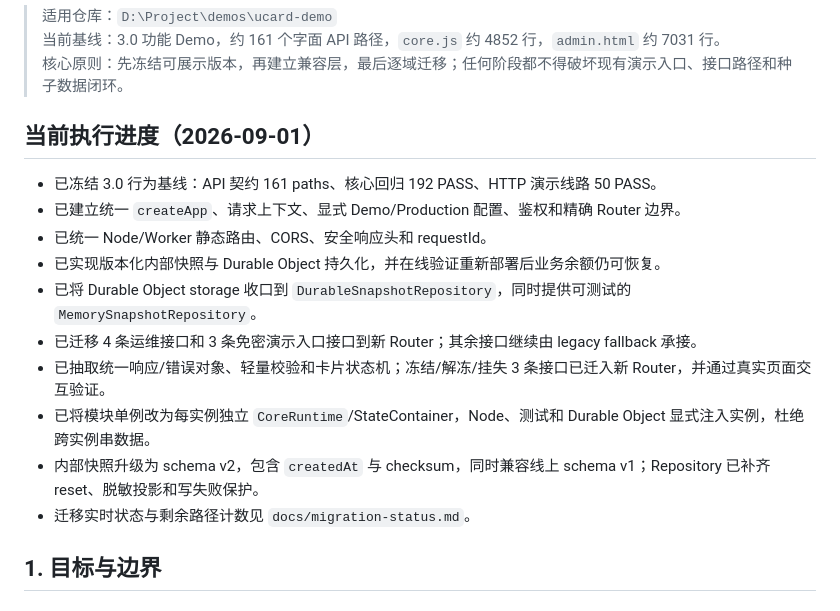
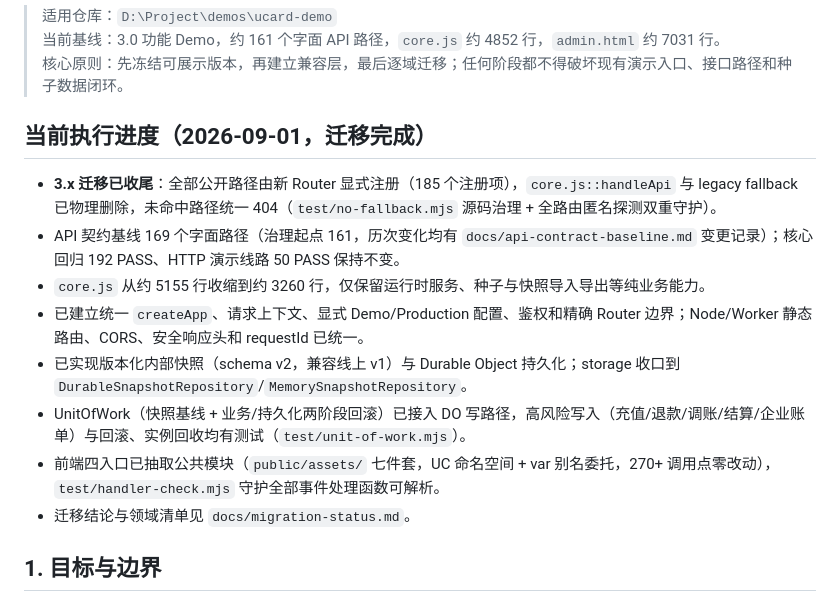
Before and after one commit to Chen0207-bit/U-Card, a Markdown page: ARCHITECTURE_REFACTOR_PLAN.md, the part around the change. Drawn GitHub-style.

```diff
--- a/ARCHITECTURE_REFACTOR_PLAN.md
+++ b/ARCHITECTURE_REFACTOR_PLAN.md
@@ -4,18 +4,16 @@
 > 当前基线：3.0 功能 Demo，约 161 个字面 API 路径，`core.js` 约 4852 行，`admin.html` 约 7031 行。
 > 核心原则：先冻结可展示版本，再建立兼容层，最后逐域迁移；任何阶段都不得破坏现有演示入口、接口路径和种子数据闭环。
 
-## 当前执行进度（2026-09-01）
+## 当前执行进度（2026-09-01，迁移完成）
 
-- 已冻结 3.0 行为基线：API 契约 161 paths、核心回归 192 PASS、HTTP 演示线路 50 PASS。
-- 已建立统一 `createApp`、请求上下文、显式 Demo/Production 配置、鉴权和精确 Router 边界。
-- 已统一 Node/Worker 静态路由、CORS、安全响应头和 requestId。
-- 已实现版本化内部快照与 Durable Object 持久化，并在线验证重新部署后业务余额仍可恢复。
-- 已将 Durable Object storage 收口到 `DurableSnapshotRepository`，同时提供可测试的 `MemorySnapshotRepository`。
-- 已迁移 4 条运维接口和 3 条免密演示入口接口到新 Router；其余接口继续由 legacy fallback 承接。
-- 已抽取统一响应/错误对象、轻量校验和卡片状态机；冻结/解冻/挂失 3 条接口已迁入新 Router，并通过真实页面交互验证。
-- 已将模块单例改为每实例独立 `CoreRuntime`/StateContainer，Node、测试和 Durable Object 显式注入实例，杜绝跨实例串数据。
-- 内部快照升级为 schema v2，包含 `createdAt` 与 checksum，同时兼容线上 schema v1；Repository 已补齐 reset、脱敏投影和写失败保护。
-- 迁移实时状态与剩余路径计数见 `docs/migration-status.md`。
+- **3.x 迁移已收尾**：全部公开路径由新 Router 显式注册（185 个注册项），`core.js::handleApi` 与 legacy fallback 已物理删除，未命中路径统一 404（`test/no-fallback.mjs` 源码治理 + 全路由匿名探测双重守护）。
+- API 契约基线 169 个字面路径（治理起点 161，历次变化均有 `docs/api-contract-baseline.md` 变更记录）；核心回归 192 PASS、HTTP 演示线路 50 PASS 保持不变。
+- `core.js` 从约 5155 行收缩到约 3260 行，仅保留运行时服务、种子与快照导入导出等纯业务能力。
+- 已建立统一 `createApp`、请求上下文、显式 Demo/Production 配置、鉴权和精确 Router 边界；Node/Worker 静态路由、CORS、安全响应头和 requestId 已统一。
+- 已实现版本化内部快照（schema v2，兼容线上 v1）与 Durable Object 持久化；storage 收口到 `DurableSnapshotRepository`/`MemorySnapshotRepository`。
+- UnitOfWork（快照基线 + 业务/持久化两阶段回滚）已接入 DO 写路径，高风险写入（充值/退款/调账/结算/企业账单）与回滚、实例回收均有测试（`test/unit-of-work.mjs`）。
+- 前端四入口已抽取公共模块（`public/assets/` 七件套，UC 命名空间 + var 别名委托，270+ 调用点零改动），`test/handler-check.mjs` 守护全部事件处理函数可解析。
+- 迁移结论与领域清单见 `docs/migration-status.md`。
 
 ## 1. 目标与边界
 
```
Also changed, not shown: docs/api-contract-baseline.md (+4 -1 lines), docs/migration-status.md (+35 -38 lines).
